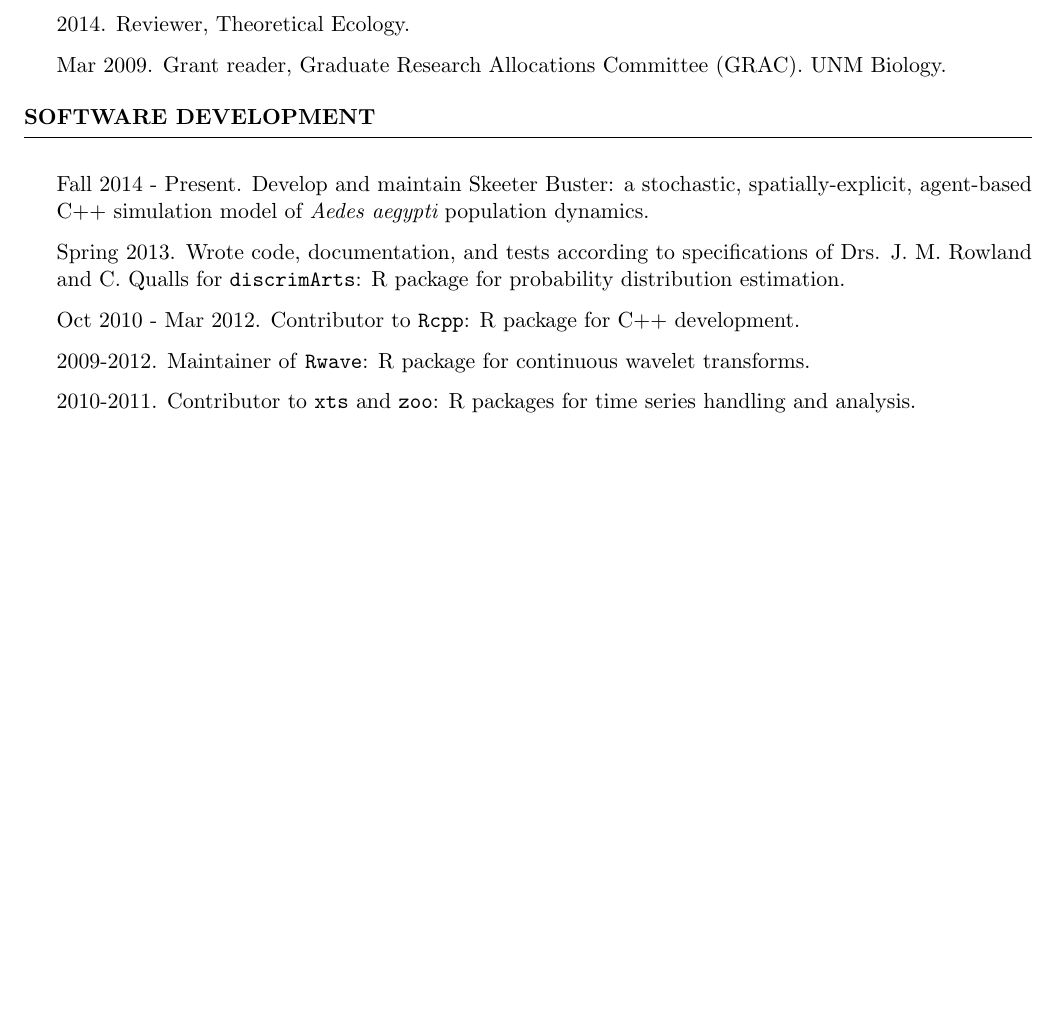
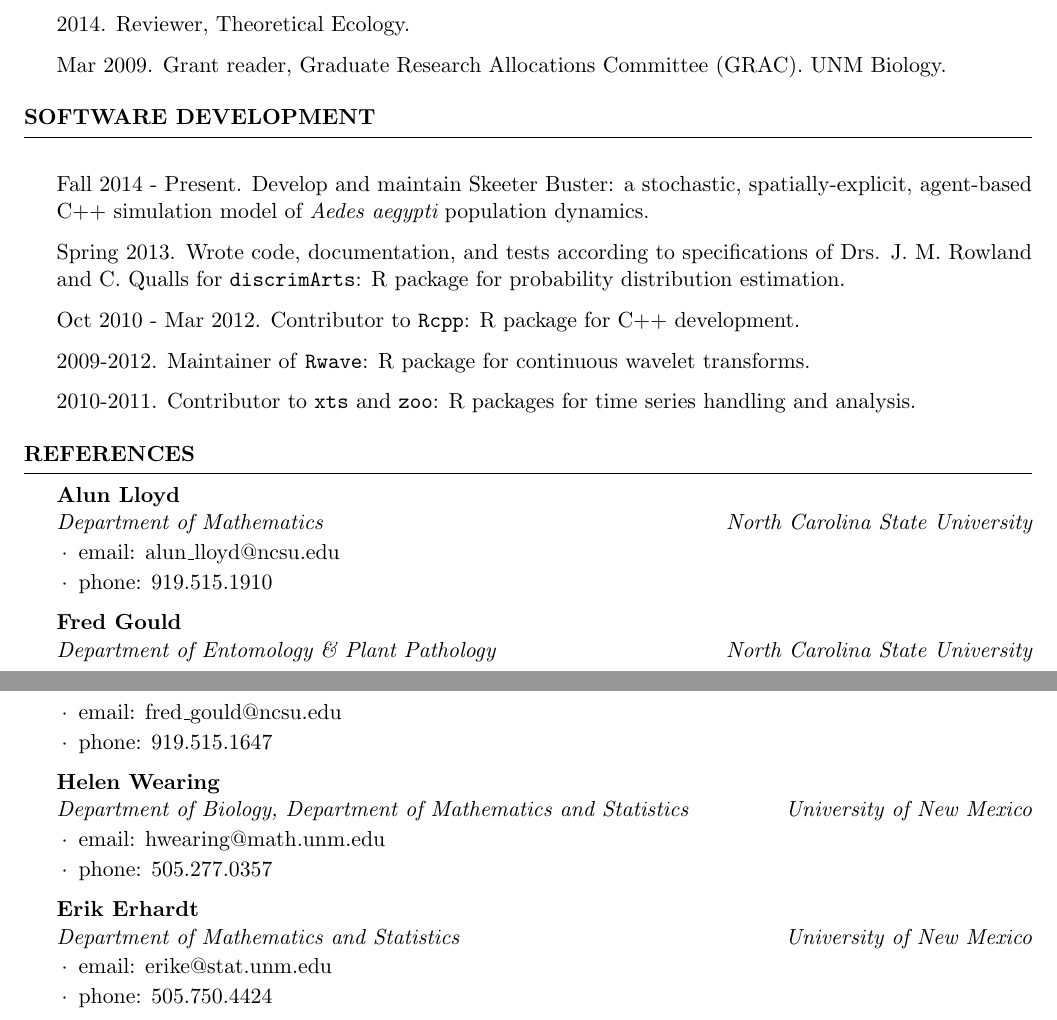
Before and after one commit to helmingstay/helmingstay.github.io, a LaTeX CV (cv/cv_201609.tex): part of page 5 of 5 before the commit and two parts of pages 5 and 6 of 6 after it, the two joined at a grey line, cut so that both start at the same text, the shorter picture padded with empty space. Compiled offline with pdfLaTeX.

Commit message:
Add references, update pdf

```diff
--- a/cv/cv_201609.tex
+++ b/cv/cv_201609.tex
@@ -313,6 +313,27 @@ distribution estimation.
 \item 2009-2012. Maintainer of \texttt{Rwave}: R package for continuous wavelet transforms.
 \item 2010-2011. Contributor to \texttt{xts} and \texttt{zoo}: R packages for time series handling and analysis.
 \end{rSection}
+
+
+\begin{rSection}{References}
+\begin{rSubsection}{Alun Lloyd}{}{Department of Mathematics}{North Carolina State University}
+\item email: alun\_lloyd@ncsu.edu
+\item phone:  919.515.1910
+\end{rSubsection}
+\begin{rSubsection}{Fred Gould}{}{Department of Entomology \& Plant Pathology}{North Carolina State University}
+\item email: fred\_gould@ncsu.edu
+\item phone: 919.515.1647
+\end{rSubsection}
+\begin{rSubsection}{Helen Wearing}{}{Department of Biology, Department of Mathematics and Statistics}{University of New Mexico}
+\item email: hwearing@math.unm.edu
+\item phone: 505.277.0357
+\end{rSubsection}
+\begin{rSubsection}{Erik Erhardt}{}{Department of Mathematics and Statistics}{University of New Mexico}
+\item email: erike@stat.unm.edu
+\item phone: 505.750.4424
+\end{rSubsection}
+\end{rSection}
+
 %----------------------------------------------------------------------------------------
 %	EXAMPLE SECTION
 %----------------------------------------------------------------------------------------
```
Also changed, not shown: cv/Gunning_CV.pdf.
